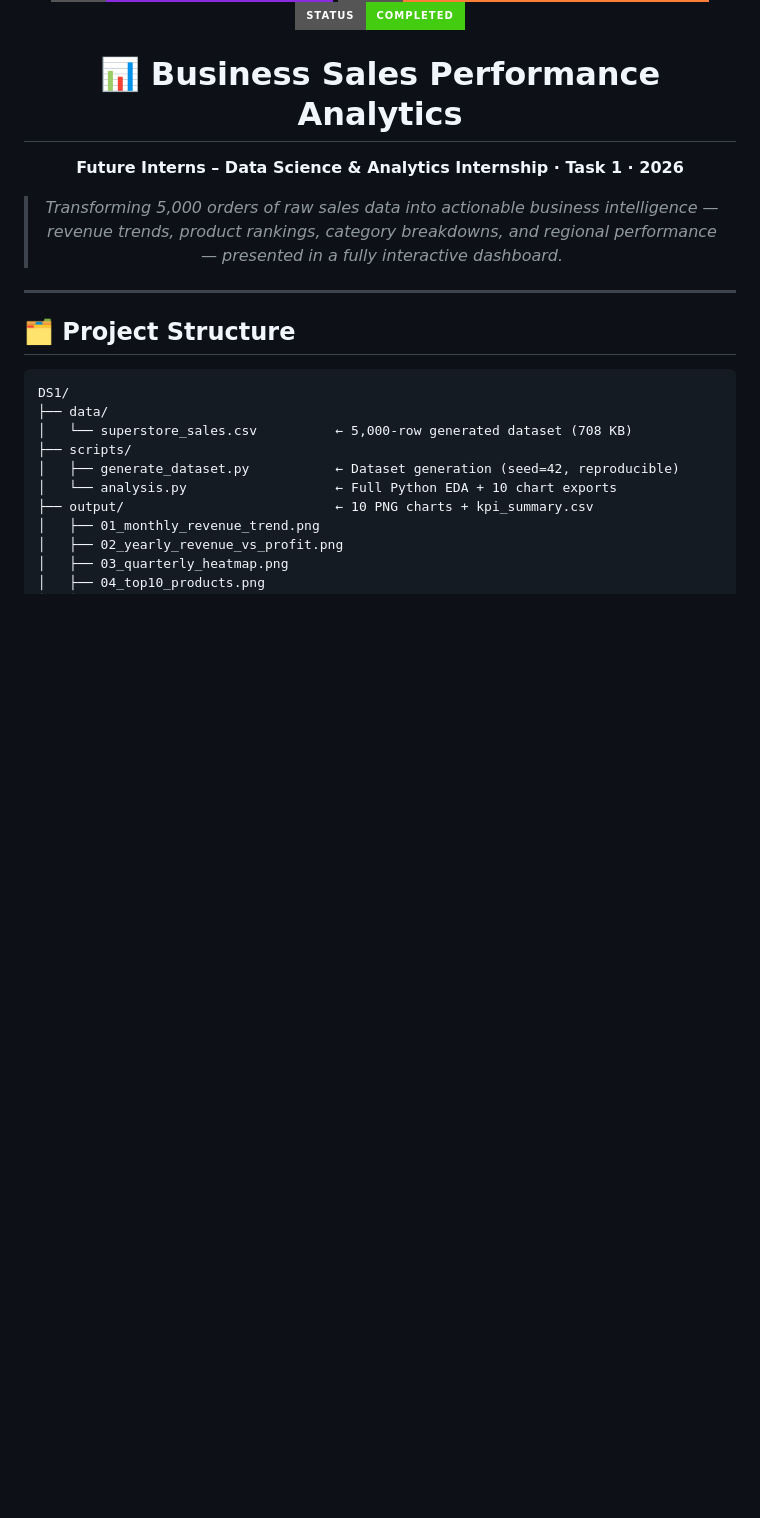
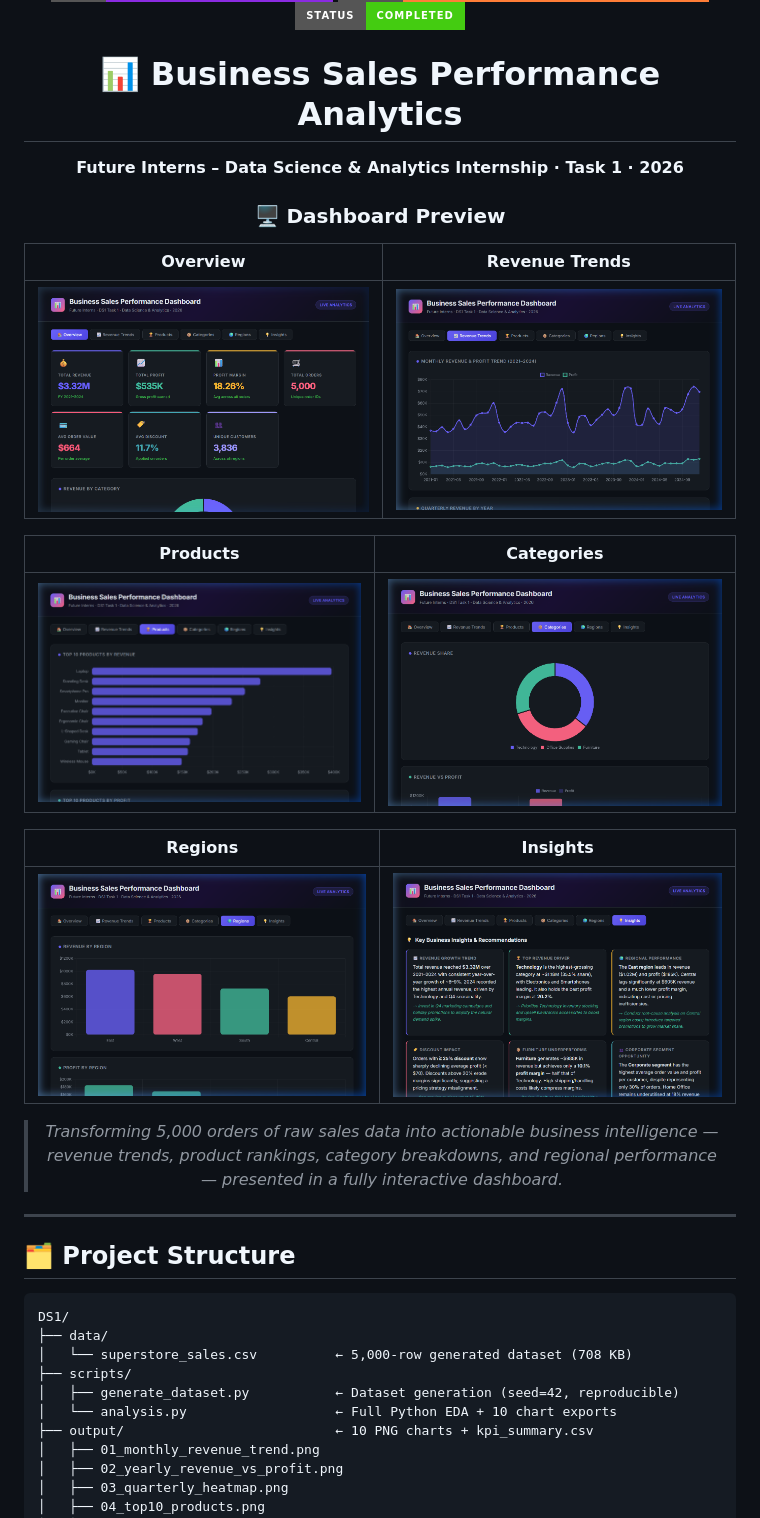
Before and after one commit to ramalokeshreddyp/FUTURE_DS_01, a Markdown page: README.md, the part around the change. Drawn GitHub-style; pictures changed too: screenshots/01_overview.png (added), screenshots/02_revenue_trends.png (added), screenshots/03_products.png (added); badges without logos; blank space fills up the shorter version.

Commit message:
Add dashboard screenshots and embed in README

```diff
--- a/README.md
+++ b/README.md
@@ -7,6 +7,20 @@
 # 📊 Business Sales Performance Analytics
 
 **Future Interns – Data Science & Analytics Internship · Task 1 · 2026**
+
+### 🖥️ Dashboard Preview
+
+| Overview | Revenue Trends |
+|:---:|:---:|
+| ![Overview](screenshots/01_overview.png) | ![Revenue Trends](screenshots/02_revenue_trends.png) |
+
+| Products | Categories |
+|:---:|:---:|
+| ![Products](screenshots/03_products.png) | ![Categories](screenshots/04_categories.png) |
+
+| Regions | Insights |
+|:---:|:---:|
+| ![Regions](screenshots/05_regions.png) | ![Insights](screenshots/06_insights.png) |
 
 > *Transforming 5,000 orders of raw sales data into actionable business intelligence — revenue trends, product rankings, category breakdowns, and regional performance — presented in a fully interactive dashboard.*
 
```
